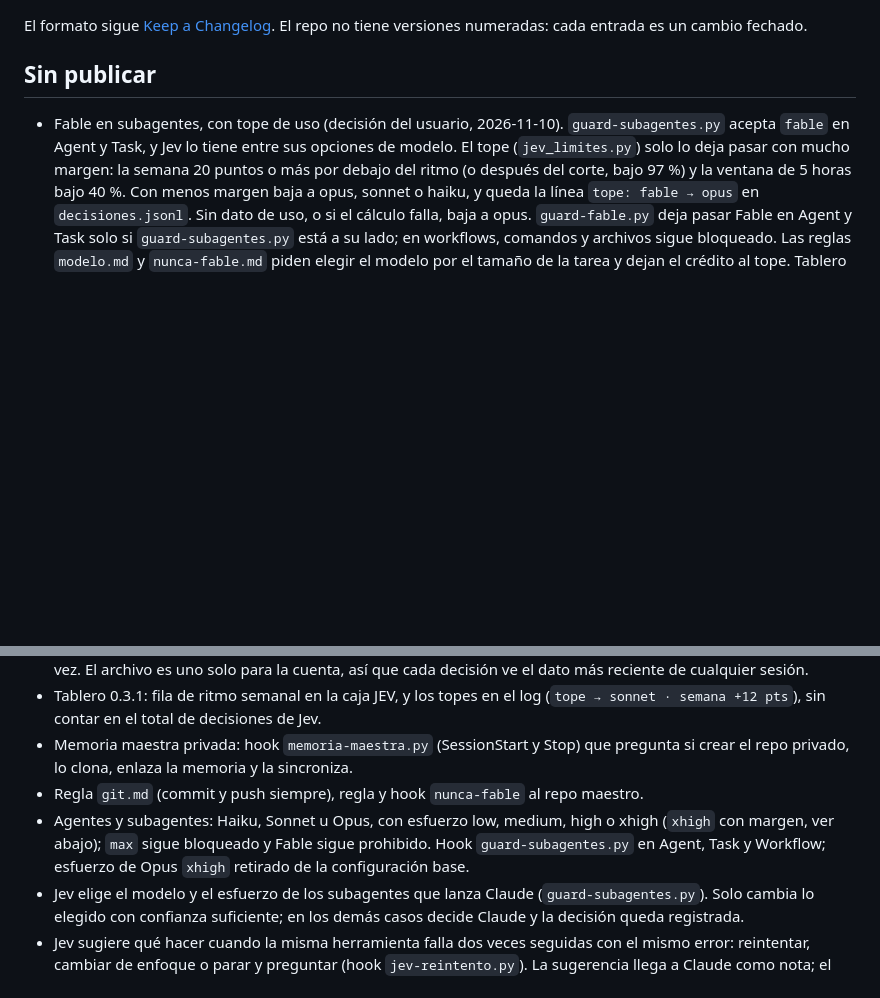
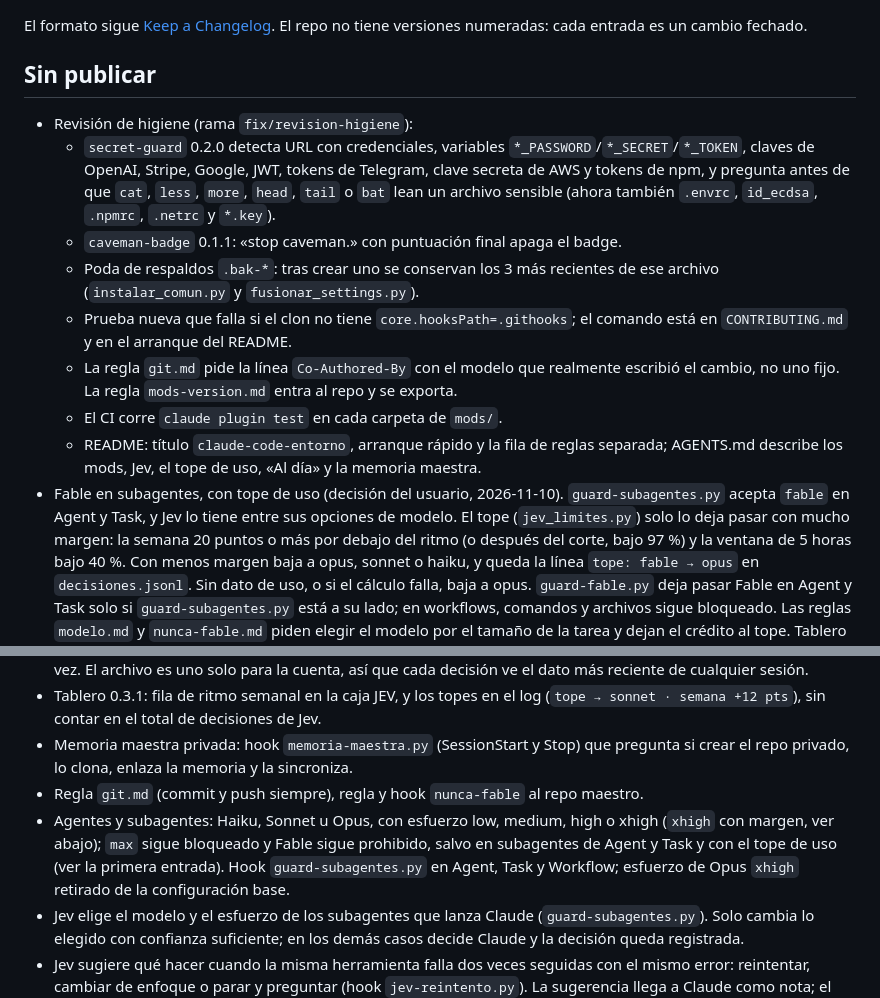
Before and after one commit to jpcruz88/claude-code-entorno, a Markdown page: CHANGELOG.md, 2 parts joined by grey strips. GitHub-like rendering; blank space fills up the shorter version.

```diff
--- a/CHANGELOG.md
+++ b/CHANGELOG.md
@@ -5,6 +5,14 @@ repo no tiene versiones numeradas: cada entrada es un cambio fechado.
 
 ## Sin publicar
 
+- Revisión de higiene (rama `fix/revision-higiene`):
+  - `secret-guard` 0.2.0 detecta URL con credenciales, variables `*_PASSWORD`/`*_SECRET`/`*_TOKEN`, claves de OpenAI, Stripe, Google, JWT, tokens de Telegram, clave secreta de AWS y tokens de npm, y pregunta antes de que `cat`, `less`, `more`, `head`, `tail` o `bat` lean un archivo sensible (ahora también `.envrc`, `id_ecdsa`, `.npmrc`, `.netrc` y `*.key`).
+  - `caveman-badge` 0.1.1: «stop caveman.» con puntuación final apaga el badge.
+  - Poda de respaldos `.bak-*`: tras crear uno se conservan los 3 más recientes de ese archivo (`instalar_comun.py` y `fusionar_settings.py`).
+  - Prueba nueva que falla si el clon no tiene `core.hooksPath=.githooks`; el comando está en `CONTRIBUTING.md` y en el arranque del README.
+  - La regla `git.md` pide la línea `Co-Authored-By` con el modelo que realmente escribió el cambio, no uno fijo. La regla `mods-version.md` entra al repo y se exporta.
+  - El CI corre `claude plugin test` en cada carpeta de `mods/`.
+  - README: título `claude-code-entorno`, arranque rápido y la fila de reglas separada; AGENTS.md describe los mods, Jev, el tope de uso, «Al día» y la memoria maestra.
 - Fable en subagentes, con tope de uso (decisión del usuario, 2026-11-10). `guard-subagentes.py` acepta `fable` en Agent y Task, y Jev lo tiene entre sus opciones de modelo. El tope (`jev_limites.py`) solo lo deja pasar con mucho margen: la semana 20 puntos o más por debajo del ritmo (o después del corte, bajo 97 %) y la ventana de 5 horas bajo 40 %. Con menos margen baja a opus, sonnet o haiku, y queda la línea `tope: fable → opus` en `decisiones.jsonl`. Sin dato de uso, o si el cálculo falla, baja a opus. `guard-fable.py` deja pasar Fable en Agent y Task solo si `guard-subagentes.py` está a su lado; en workflows, comandos y archivos sigue bloqueado. Las reglas `modelo.md` y `nunca-fable.md` piden elegir el modelo por el tamaño de la tarea y dejan el crédito al tope. Tablero 0.9.0 muestra `fable xhigh · sin recorte` y `· fable ok`.
 - Topes por uso de la cuenta (`claude/hooks/jev_limites.py`, aplicados por `guard-subagentes.py`): antes de cada Agent o Task, el tope baja el modelo y el esfuerzo según el uso de la cuenta. El ritmo semanal pide llegar al jueves a las 23:00 con el 90 % usado; por encima de ese ritmo se bajan escalones. La ventana de 5 horas tiene sus propios escalones (60, 75 y 85 %). Después del corte del jueves no hay freno hasta el 97 % de uso semanal. El tope nunca bloquea: solo baja con `updatedInput`. Sin dato, o con un dato de más de 6 horas, no hay tope.
 - `xhigh` con margen: es la cuarta opción de esfuerzo de Jev y de los subagentes. Solo pasa cuando la semana va bien por debajo del ritmo y la ventana de 5 horas está bajo el 60 %. Si no hay dato de uso, el esfuerzo máximo es `high`. Si el cálculo del tope falla, `xhigh` también baja a `high`. `max` sigue bloqueado siempre, y en un Workflow `xhigh` también se bloquea, porque no se puede bajar.
@@ -13,7 +21,7 @@ repo no tiene versiones numeradas: cada entrada es un cambio fechado.
 - Tablero 0.3.1: fila de ritmo semanal en la caja JEV, y los topes en el log (`tope → sonnet · semana +12 pts`), sin contar en el total de decisiones de Jev.
 - Memoria maestra privada: hook `memoria-maestra.py` (SessionStart y Stop) que pregunta si crear el repo privado, lo clona, enlaza la memoria y la sincroniza.
 - Regla `git.md` (commit y push siempre), regla y hook `nunca-fable` al repo maestro.
-- Agentes y subagentes: Haiku, Sonnet u Opus, con esfuerzo low, medium, high o xhigh (`xhigh` con margen, ver abajo); `max` sigue bloqueado y Fable sigue prohibido. Hook `guard-subagentes.py` en Agent, Task y Workflow; esfuerzo de Opus `xhigh` retirado de la configuración base.
+- Agentes y subagentes: Haiku, Sonnet u Opus, con esfuerzo low, medium, high o xhigh (`xhigh` con margen, ver abajo); `max` sigue bloqueado y Fable sigue prohibido, salvo en subagentes de Agent y Task y con el tope de uso (ver la primera entrada). Hook `guard-subagentes.py` en Agent, Task y Workflow; esfuerzo de Opus `xhigh` retirado de la configuración base.
 - Jev elige el modelo y el esfuerzo de los subagentes que lanza Claude (`guard-subagentes.py`). Solo cambia lo elegido con confianza suficiente; en los demás casos decide Claude y la decisión queda registrada.
 - Jev sugiere qué hacer cuando la misma herramienta falla dos veces seguidas con el mismo error: reintentar, cambiar de enfoque o parar y preguntar (hook `jev-reintento.py`). La sugerencia llega a Claude como nota; el error va a Jev normalizado y recortado.
 - Tablero 0.3.0 con vista en diagrama (`layout: diagrama`), y las decisiones de Jev en el log, la barra y las tarjetas.
```
Also changed, not shown: AGENTS.md (+7 -5 lines), README.md (+15 -4 lines).
